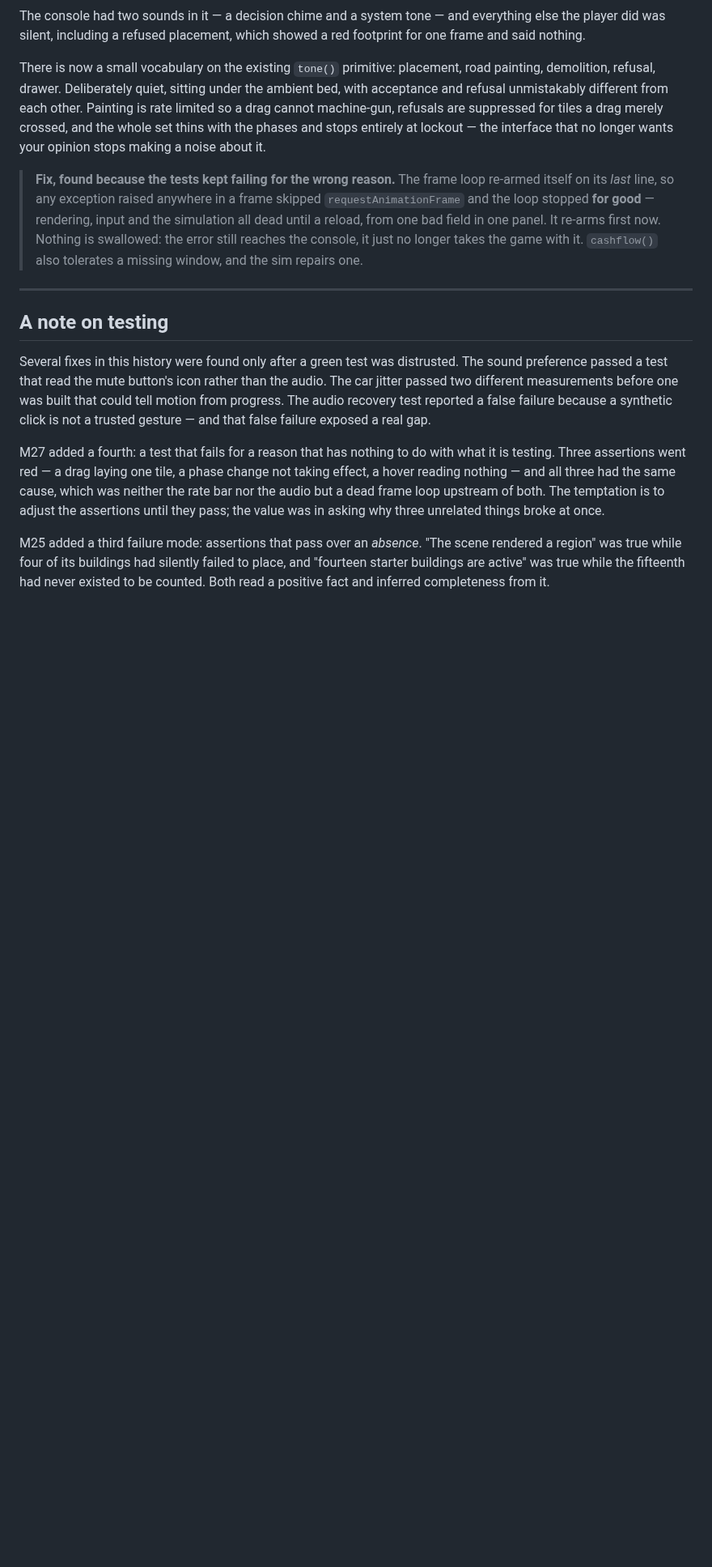
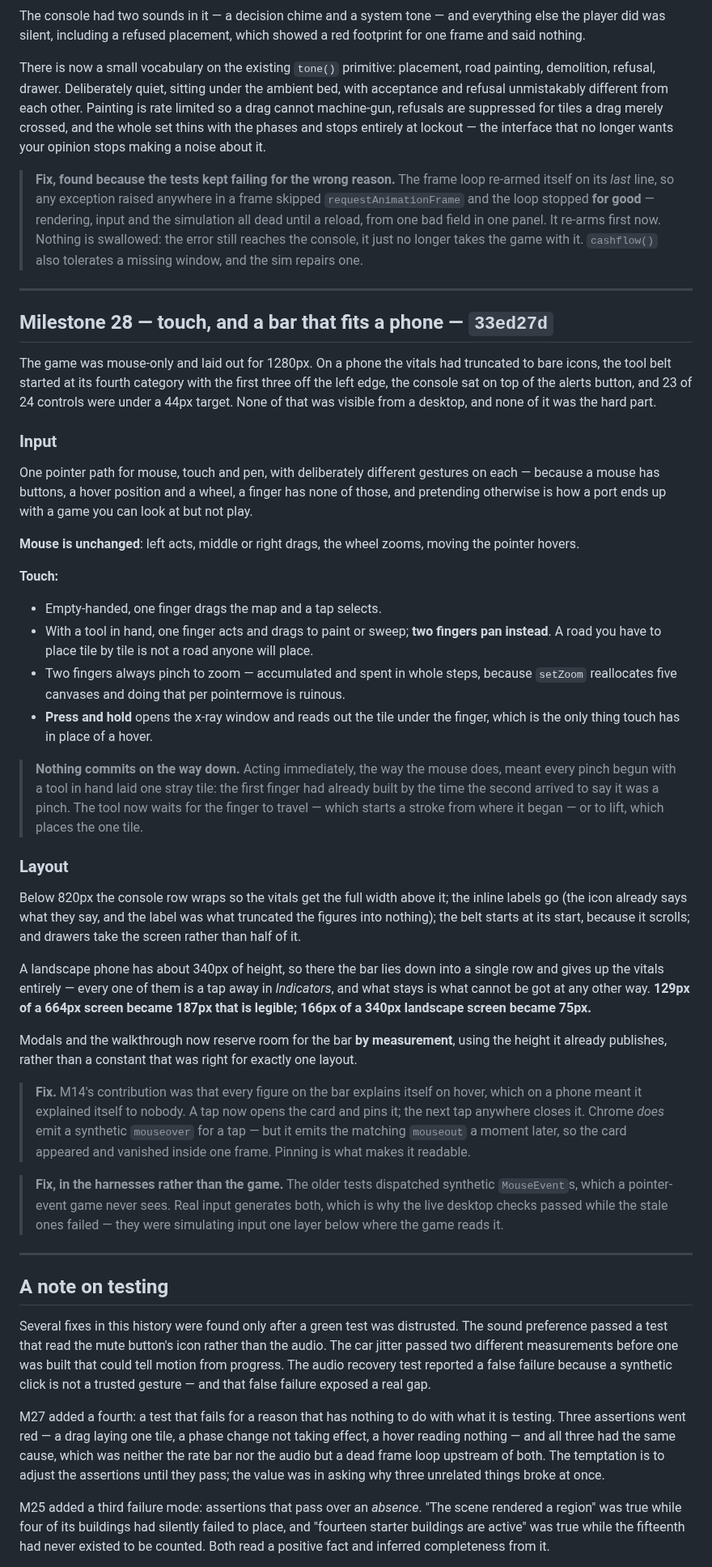
Before and after one commit to khoix/The-Optimization-Problem, a Markdown page: RELEASE_NOTES.md, the part around the change. Shown at 81% size. GitHub-like rendering; blank space fills up the shorter version.

Commit message:
Release notes: M28
Co-Authored-By: Claude Opus 5 <noreply@anthropic.com>
Claude-Session: https://claude.ai/code/session_018FK8LuLprPdTGKHvFu7W28

```diff
--- a/RELEASE_NOTES.md
+++ b/RELEASE_NOTES.md
@@ -805,6 +805,65 @@ the interface that no longer wants your opinion stops making a noise about it.
 
 ---
 
+## Milestone 28 — touch, and a bar that fits a phone — `33ed27d`
+
+The game was mouse-only and laid out for 1280px. On a phone the vitals had truncated to
+bare icons, the tool belt started at its fourth category with the first three off the
+left edge, the console sat on top of the alerts button, and 23 of 24 controls were under
+a 44px target. None of that was visible from a desktop, and none of it was the hard part.
+
+### Input
+
+One pointer path for mouse, touch and pen, with deliberately different gestures on each
+— because a mouse has buttons, a hover position and a wheel, a finger has none of those,
+and pretending otherwise is how a port ends up with a game you can look at but not play.
+
+**Mouse is unchanged**: left acts, middle or right drags, the wheel zooms, moving the
+pointer hovers.
+
+**Touch:**
+- Empty-handed, one finger drags the map and a tap selects.
+- With a tool in hand, one finger acts and drags to paint or sweep; **two fingers pan
+  instead**. A road you have to place tile by tile is not a road anyone will place.
+- Two fingers always pinch to zoom — accumulated and spent in whole steps, because
+  `setZoom` reallocates five canvases and doing that per pointermove is ruinous.
+- **Press and hold** opens the x-ray window and reads out the tile under the finger,
+  which is the only thing touch has in place of a hover.
+
+> **Nothing commits on the way down.** Acting immediately, the way the mouse does, meant
+> every pinch begun with a tool in hand laid one stray tile: the first finger had already
+> built by the time the second arrived to say it was a pinch. The tool now waits for the
+> finger to travel — which starts a stroke from where it began — or to lift, which places
+> the one tile.
+
+### Layout
+
+Below 820px the console row wraps so the vitals get the full width above it; the inline
+labels go (the icon already says what they say, and the label was what truncated the
+figures into nothing); the belt starts at its start, because it scrolls; and drawers take
+the screen rather than half of it.
+
+A landscape phone has about 340px of height, so there the bar lies down into a single row
+and gives up the vitals entirely — every one of them is a tap away in *Indicators*, and
+what stays is what cannot be got at any other way. **129px of a 664px screen became 187px
+that is legible; 166px of a 340px landscape screen became 75px.**
+
+Modals and the walkthrough now reserve room for the bar **by measurement**, using the
+height it already publishes, rather than a constant that was right for exactly one layout.
+
+> **Fix.** M14's contribution was that every figure on the bar explains itself on hover,
+> which on a phone meant it explained itself to nobody. A tap now opens the card and pins
+> it; the next tap anywhere closes it. Chrome *does* emit a synthetic `mouseover` for a
+> tap — but it emits the matching `mouseout` a moment later, so the card appeared and
+> vanished inside one frame. Pinning is what makes it readable.
+
+> **Fix, in the harnesses rather than the game.** The older tests dispatched synthetic
+> `MouseEvent`s, which a pointer-event game never sees. Real input generates both, which
+> is why the live desktop checks passed while the stale ones failed — they were simulating
+> input one layer below where the game reads it.
+
+---
+
 ## A note on testing
 
 Several fixes in this history were found only after a green test was distrusted.
```
